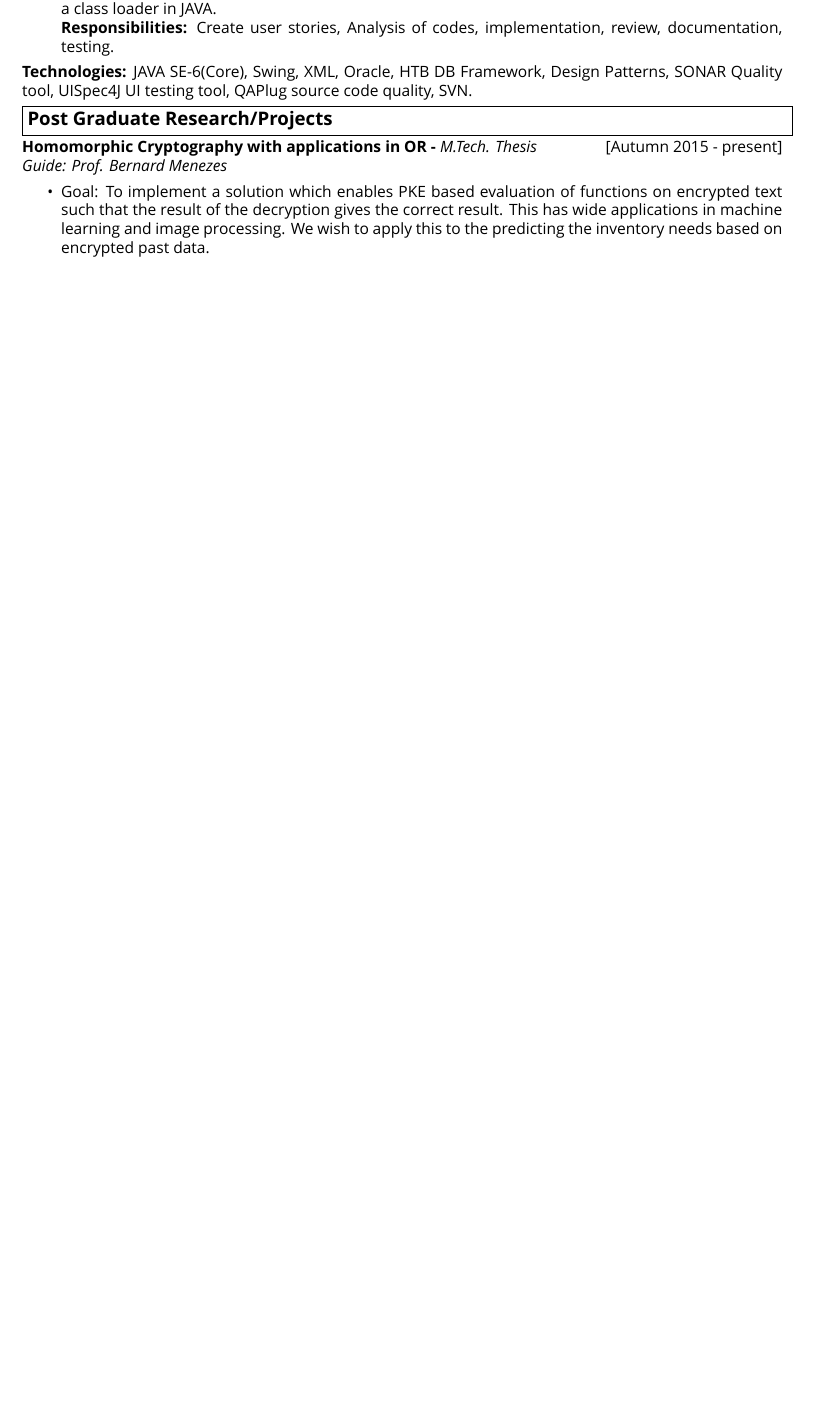
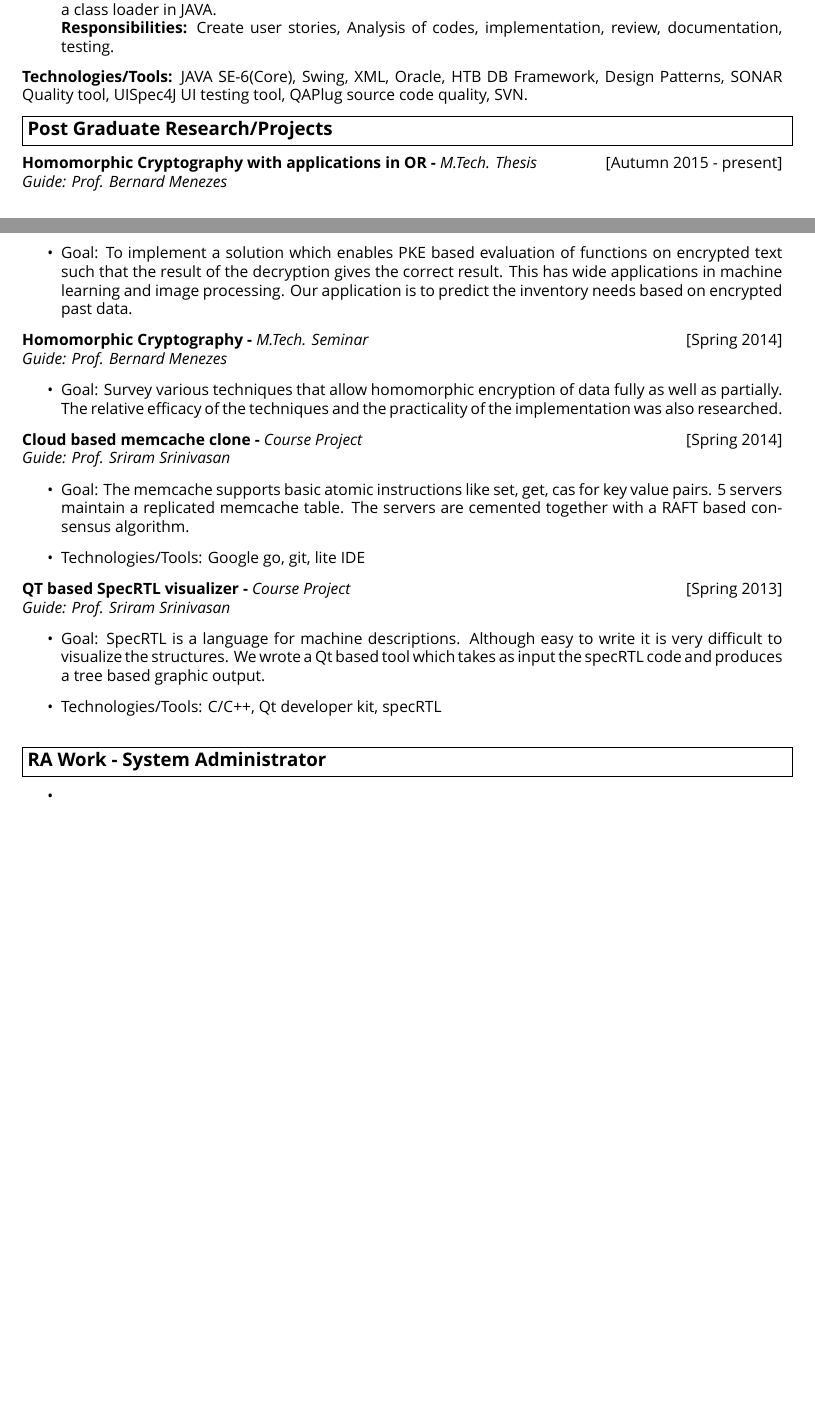
Before and after one commit to sm88/resume, a LaTeX CV (resume.tex): part of the page before the commit and two parts of pages 1 and 2 of 2 after it, the two joined at a grey line, cut so that both start at the same text, the shorter picture padded with empty space. Compiled offline with XeLaTeX; a missing font is replaced by an installed copy or a similar font.

Commit message:
finished course project description

```diff
--- a/resume.tex
+++ b/resume.tex
@@ -5,6 +5,7 @@
 \usepackage[left=0.75in,right=0.75in,top=0.75in,bottom=0.75in]{geometry}
 \usepackage{fontspec}
 \usepackage{textcomp}
+\usepackage{setspace}
 \newcommand{\header}[1]{
 \begin{center}
 \fbox{\begin{minipage}{\textwidth}
@@ -80,17 +81,47 @@ Cryptography, Cloud computing, Software Architecture
  \item \textbf{Module 4-Internal:} This work was aimed at reducing the time required for preparing a new Environment, so that it may run the application and JUnit test cases, from a few weeks to a few hours. It helps a developer/tester to load appropriate data required into the DB. This data includes terminology codes, constants, ids, names, profile options and even XML template files. It can be compared to a class loader in JAVA. \\
  \textbf{Responsibilities:} Create user stories, Analysis of codes, implementation, review, documentation, testing.
 \end{itemize}
-\textbf{Technologies:} JAVA SE-6(Core), Swing, XML, Oracle, HTB DB Framework, Design Patterns, SONAR Quality tool, UISpec4J UI testing tool, QAPlug source code quality, SVN.
+\textbf{Technologies/Tools:} JAVA SE-6(Core), Swing, XML, Oracle, HTB DB Framework, Design Patterns, SONAR Quality tool, UISpec4J UI testing tool, QAPlug source code quality, SVN.
 }
 
 \vspace{-0.4cm}
 \header{Post Graduate Research/Projects}
 \vspace{0.2cm}
+\begingroup
+\linespread{0.5}
 \textbf{Homomorphic Cryptography with applications in OR -} \emph{M.Tech. Thesis}\hfill[Autumn 2015 - present] \\
 \emph{Guide: Prof. Bernard Menezes}
 \begin{itemize}
- \item Goal: To implement a solution which enables PKE based evaluation of functions on encrypted text such that the result of the decryption gives the correct result. This has wide applications in machine learning and image processing. We wish to apply this to the predicting the inventory needs based on encrypted past data.
+ \item Goal: To implement a solution which enables PKE based evaluation of functions on encrypted text such that the result of the decryption gives the correct result. This has wide applications in machine learning and image processing. Our application is to predict the inventory needs based on encrypted past data.
 \end{itemize}
 
+\noindent
+\textbf{Homomorphic Cryptography -} \emph{M.Tech. Seminar}\hfill[Spring 2014] \\
+\emph{Guide: Prof. Bernard Menezes}
+\begin{itemize}
+ \item Goal: Survey various techniques that allow homomorphic encryption of data fully as well as partially. The relative efficacy of the techniques and the practicality of the implementation was also researched.
+\end{itemize}
+
+\noindent
+\textbf{Cloud based memcache clone -} \emph{Course Project}\hfill[Spring 2014] \\
+\emph{Guide: Prof. Sriram Srinivasan}
+\begin{itemize}
+ \item Goal: The memcache supports basic atomic instructions like set, get, cas for key value pairs. 5 servers maintain a replicated memcache table. The servers are cemented together with a RAFT based consensus algorithm.
+ \item Technologies/Tools: Google go, git, lite IDE
+\end{itemize}
+
+\noindent
+\textbf{QT based SpecRTL  visualizer -} \emph{Course Project}\hfill[Spring 2013] \\
+\emph{Guide: Prof. Sriram Srinivasan}
+\begin{itemize}
+ \item Goal: SpecRTL is a language for machine descriptions. Although easy to write it is very difficult to visualize the structures. We wrote a Qt based tool which takes as input the specRTL code and produces a tree based graphic output.
+ \item Technologies/Tools: C/C++, Qt developer kit, specRTL
+\end{itemize}
+\endgroup
+
+\header{RA Work - System Administrator}
+\begin{itemize}
+ \item
+\end{itemize}
 
 \end{document}
```
Also changed, not shown: resume.pdf, resume.tex (4 more changed lines).
